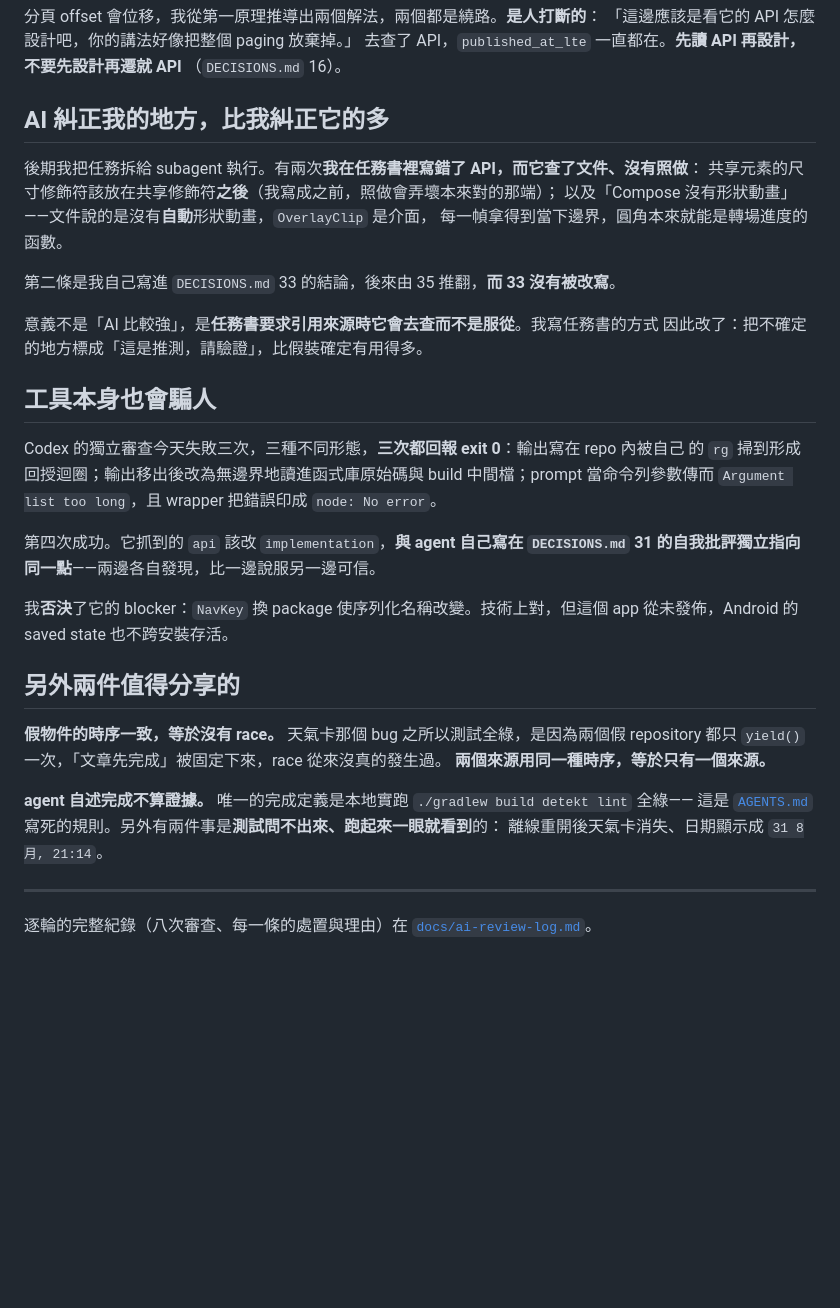
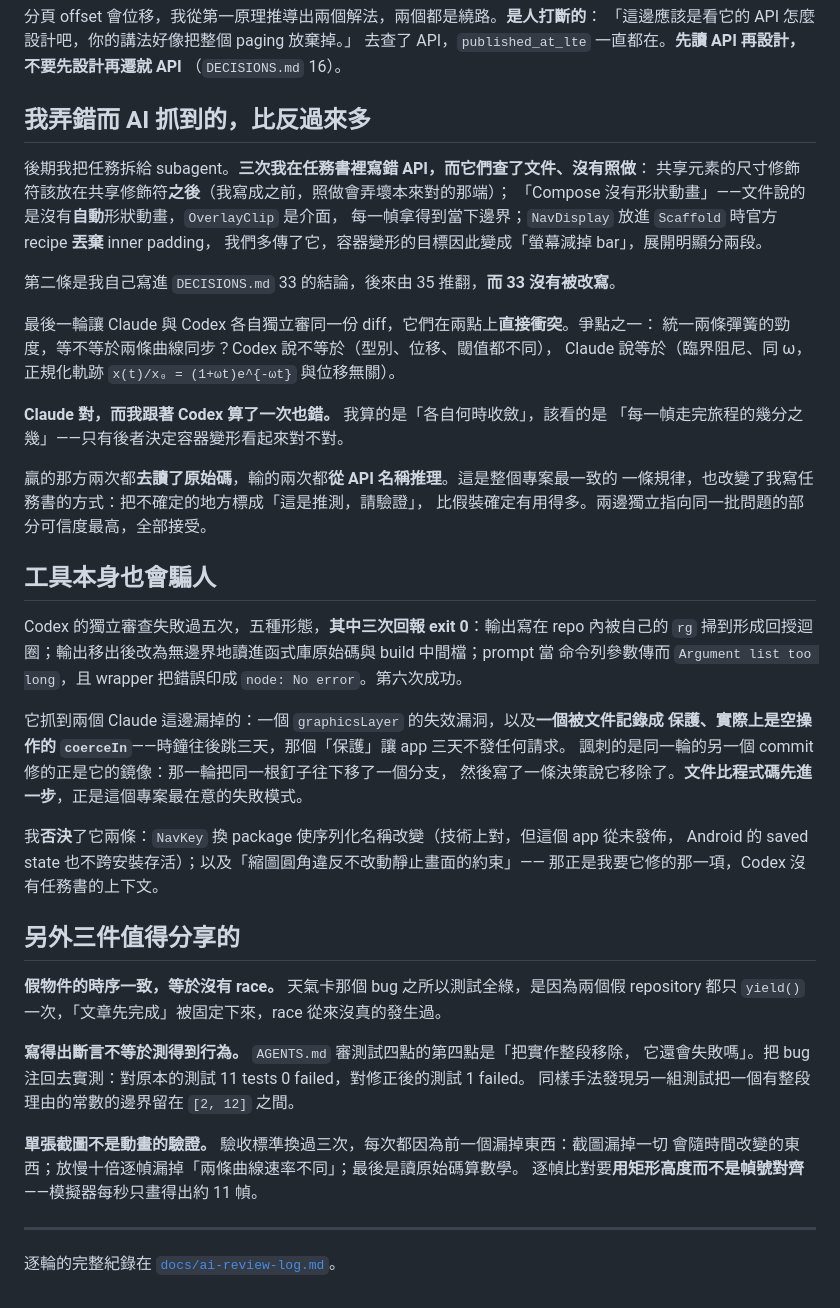
Before and after one commit to Mett-Barr/Mosaic, a Markdown page: AI_USAGE.md, the part around the change. Rendered like a GitHub page; blank space fills up the shorter version.

Commit message:
docs: record the round where the reviewers disagreed with each other
The assignment asks for one thing gone wrong that was caught. This round has a
better example than the one already written down: two models reviewed the same
diff, contradicted each other about whether equal spring stiffness synchronises
two curves, and I sided with the wrong one -- because I computed when each
animation settles, when the question was what fraction of its journey each has
travelled on any given frame. Only the second decides whether a container
transform looks right.

The pattern underneath is worth more than the incident. Every time one of them
was right it had read the library sources; every time one was wrong it had
reasoned from the API's names. That is now how the briefs are written: what I am
unsure of is marked as a guess to be checked, rather than stated with a
confidence I do not have.

Also records the defect that says most about this project's own thesis: a
coerceIn documented twice as the guard against an endless silence, which was a
no-op, in the same round as a commit fixing its mirror image.

Assisted-by: LLM Claude Code

```diff
--- a/AI_USAGE.md
+++ b/AI_USAGE.md
@@ -43,41 +43,55 @@ trailer——**審查不構成作者身分**，trailer（`Assisted-by: LLM Claud
 去查了 API，`published_at_lte` 一直都在。**先讀 API 再設計，不要先設計再遷就 API**
 （`DECISIONS.md` 16）。
 
-## AI 糾正我的地方，比我糾正它的多
+## 我弄錯而 AI 抓到的，比反過來多
 
-後期我把任務拆給 subagent 執行。有兩次**我在任務書裡寫錯了 API，而它查了文件、沒有照做**：
+後期我把任務拆給 subagent。**三次我在任務書裡寫錯 API，而它們查了文件、沒有照做**：
 共享元素的尺寸修飾符該放在共享修飾符**之後**（我寫成之前，照做會弄壞本來對的那端）；
-以及「Compose 沒有形狀動畫」——文件說的是沒有**自動**形狀動畫，`OverlayClip` 是介面，
-每一幀拿得到當下邊界，圓角本來就能是轉場進度的函數。
+「Compose 沒有形狀動畫」——文件說的是沒有**自動**形狀動畫，`OverlayClip` 是介面，
+每一幀拿得到當下邊界；`NavDisplay` 放進 `Scaffold` 時官方 recipe **丟棄** inner padding，
+我們多傳了它，容器變形的目標因此變成「螢幕減掉 bar」，展開明顯分兩段。
 
 第二條是我自己寫進 `DECISIONS.md` 33 的結論，後來由 35 推翻，**而 33 沒有被改寫**。
 
-意義不是「AI 比較強」，是**任務書要求引用來源時它會去查而不是服從**。我寫任務書的方式
-因此改了：把不確定的地方標成「這是推測，請驗證」，比假裝確定有用得多。
+最後一輪讓 Claude 與 Codex 各自獨立審同一份 diff，它們在兩點上**直接衝突**。爭點之一：
+統一兩條彈簧的勁度，等不等於兩條曲線同步？Codex 說不等於（型別、位移、閾值都不同），
+Claude 說等於（臨界阻尼、同 ω，正規化軌跡 `x(t)/x₀ = (1+ωt)e^{-ωt}` 與位移無關）。
+
+**Claude 對，而我跟著 Codex 算了一次也錯。** 我算的是「各自何時收斂」，該看的是
+「每一幀走完旅程的幾分之幾」——只有後者決定容器變形看起來對不對。
+
+贏的那方兩次都**去讀了原始碼**，輸的兩次都**從 API 名稱推理**。這是整個專案最一致的
+一條規律，也改變了我寫任務書的方式：把不確定的地方標成「這是推測，請驗證」，
+比假裝確定有用得多。兩邊獨立指向同一批問題的部分可信度最高，全部接受。
 
 ## 工具本身也會騙人
 
-Codex 的獨立審查今天失敗三次，三種不同形態，**三次都回報 exit 0**：輸出寫在 repo 內被自己
-的 `rg` 掃到形成回授迴圈；輸出移出後改為無邊界地讀進函式庫原始碼與 build 中間檔；prompt
-當命令列參數傳而 `Argument list too long`，且 wrapper 把錯誤印成 `node: No error`。
+Codex 的獨立審查失敗過五次，五種形態，**其中三次回報 exit 0**：輸出寫在 repo 內被自己的
+`rg` 掃到形成回授迴圈；輸出移出後改為無邊界地讀進函式庫原始碼與 build 中間檔；prompt 當
+命令列參數傳而 `Argument list too long`，且 wrapper 把錯誤印成 `node: No error`。第六次成功。
 
-第四次成功。它抓到的 `api` 該改 `implementation`，**與 agent 自己寫在 `DECISIONS.md` 31
-的自我批評獨立指向同一點**——兩邊各自發現，比一邊說服另一邊可信。
+它抓到兩個 Claude 這邊漏掉的：一個 `graphicsLayer` 的失效漏洞，以及**一個被文件記錄成
+保護、實際上是空操作的 `coerceIn`**——時鐘往後跳三天，那個「保護」讓 app 三天不發任何請求。
+諷刺的是同一輪的另一個 commit 修的正是它的鏡像：那一輪把同一根釘子往下移了一個分支，
+然後寫了一條決策說它移除了。**文件比程式碼先進一步**，正是這個專案最在意的失敗模式。
 
-我**否決**了它的 blocker：`NavKey` 換 package 使序列化名稱改變。技術上對，但這個 app
-從未發佈，Android 的 saved state 也不跨安裝存活。
+我**否決**了它兩條：`NavKey` 換 package 使序列化名稱改變（技術上對，但這個 app 從未發佈，
+Android 的 saved state 也不跨安裝存活）；以及「縮圖圓角違反不改動靜止畫面的約束」——
+那正是我要它修的那一項，Codex 沒有任務書的上下文。
 
-## 另外兩件值得分享的
+## 另外三件值得分享的
 
 **假物件的時序一致，等於沒有 race。** 天氣卡那個 bug 之所以測試全綠，是因為兩個假
 repository 都只 `yield()` 一次，「文章先完成」被固定下來，race 從來沒真的發生過。
-**兩個來源用同一種時序，等於只有一個來源。**
 
-**agent 自述完成不算證據。** 唯一的完成定義是本地實跑 `./gradlew build detekt lint` 全綠——
-這是 [`AGENTS.md`](AGENTS.md) 寫死的規則。另外有兩件事是**測試問不出來、跑起來一眼就看到**的：
-離線重開後天氣卡消失、日期顯示成 `31 8月, 21:14`。
+**寫得出斷言不等於測得到行為。** `AGENTS.md` 審測試四點的第四點是「把實作整段移除，
+它還會失敗嗎」。把 bug 注回去實測：對原本的測試 11 tests 0 failed，對修正後的測試 1 failed。
+同樣手法發現另一組測試把一個有整段理由的常數的邊界留在 `[2, 12]` 之間。
+
+**單張截圖不是動畫的驗證。** 驗收標準換過三次，每次都因為前一個漏掉東西：截圖漏掉一切
+會隨時間改變的東西；放慢十倍逐幀漏掉「兩條曲線速率不同」；最後是讀原始碼算數學。
+逐幀比對要**用矩形高度而不是幀號對齊**——模擬器每秒只畫得出約 11 幀。
 
 ---
 
-逐輪的完整紀錄（八次審查、每一條的處置與理由）在
-[`docs/ai-review-log.md`](docs/ai-review-log.md)。
+逐輪的完整紀錄在 [`docs/ai-review-log.md`](docs/ai-review-log.md)。
```
